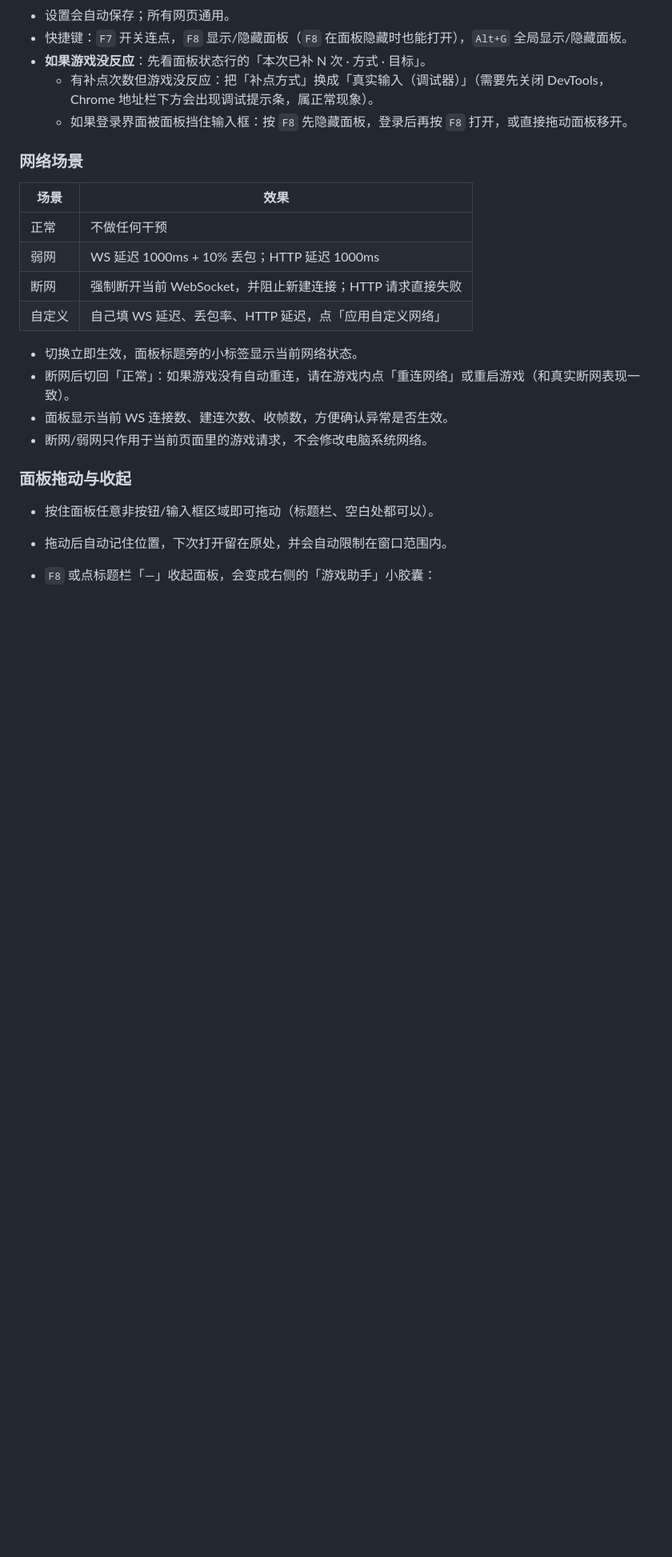
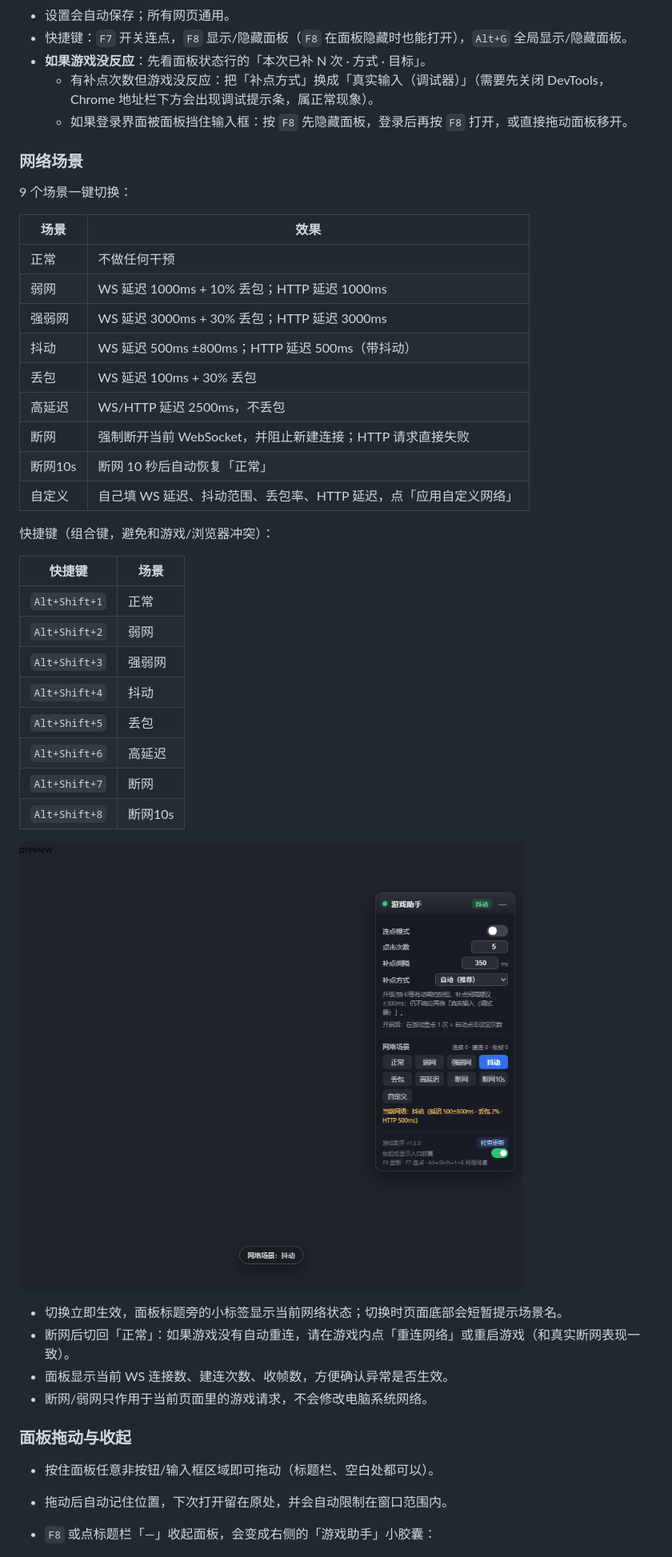
Before and after one commit to vibewei/game-tool-extension, a Markdown page: extension/README.md, the part around one of its changes. Shown at 80% size. Drawn GitHub-style; pictures changed too: extension/docs/network-presets.png (added); blank space fills up the shorter version.

Commit message:
v1.5.0: 网络场景扩展为9个、Alt+Shift+1~8快捷键、胶囊入口可隐藏

```diff
--- a/extension/README.md
+++ b/extension/README.md
@@ -59,14 +59,36 @@
 
 ### 网络场景
 
+9 个场景一键切换：
+
 | 场景 | 效果 |
 | --- | --- |
 | 正常 | 不做任何干预 |
 | 弱网 | WS 延迟 1000ms + 10% 丢包；HTTP 延迟 1000ms |
+| 强弱网 | WS 延迟 3000ms + 30% 丢包；HTTP 延迟 3000ms |
+| 抖动 | WS 延迟 500ms ±800ms；HTTP 延迟 500ms（带抖动） |
+| 丢包 | WS 延迟 100ms + 30% 丢包 |
+| 高延迟 | WS/HTTP 延迟 2500ms，不丢包 |
 | 断网 | 强制断开当前 WebSocket，并阻止新建连接；HTTP 请求直接失败 |
-| 自定义 | 自己填 WS 延迟、丢包率、HTTP 延迟，点「应用自定义网络」 |
+| 断网10s | 断网 10 秒后自动恢复「正常」 |
+| 自定义 | 自己填 WS 延迟、抖动范围、丢包率、HTTP 延迟，点「应用自定义网络」 |
 
-- 切换立即生效，面板标题旁的小标签显示当前网络状态。
+快捷键（组合键，避免和游戏/浏览器冲突）：
+
+| 快捷键 | 场景 |
+| --- | --- |
+| `Alt+Shift+1` | 正常 |
+| `Alt+Shift+2` | 弱网 |
+| `Alt+Shift+3` | 强弱网 |
+| `Alt+Shift+4` | 抖动 |
+| `Alt+Shift+5` | 丢包 |
+| `Alt+Shift+6` | 高延迟 |
+| `Alt+Shift+7` | 断网 |
+| `Alt+Shift+8` | 断网10s |
+
+![网络场景面板](docs/network-presets.png)
+
+- 切换立即生效，面板标题旁的小标签显示当前网络状态；切换时页面底部会短暂提示场景名。
 - 断网后切回「正常」：如果游戏没有自动重连，请在游戏内点「重连网络」或重启游戏（和真实断网表现一致）。
 - 面板显示当前 WS 连接数、建连次数、收帧数，方便确认异常是否生效。
 - 断网/弱网只作用于当前页面里的游戏请求，不会修改电脑系统网络。
```
Also changed, not shown: other parts of extension/README.md (+5 -2 lines), README.md (+3 -3 lines), launcher/使用说明.md (+2 -0 lines), 9 other files.
